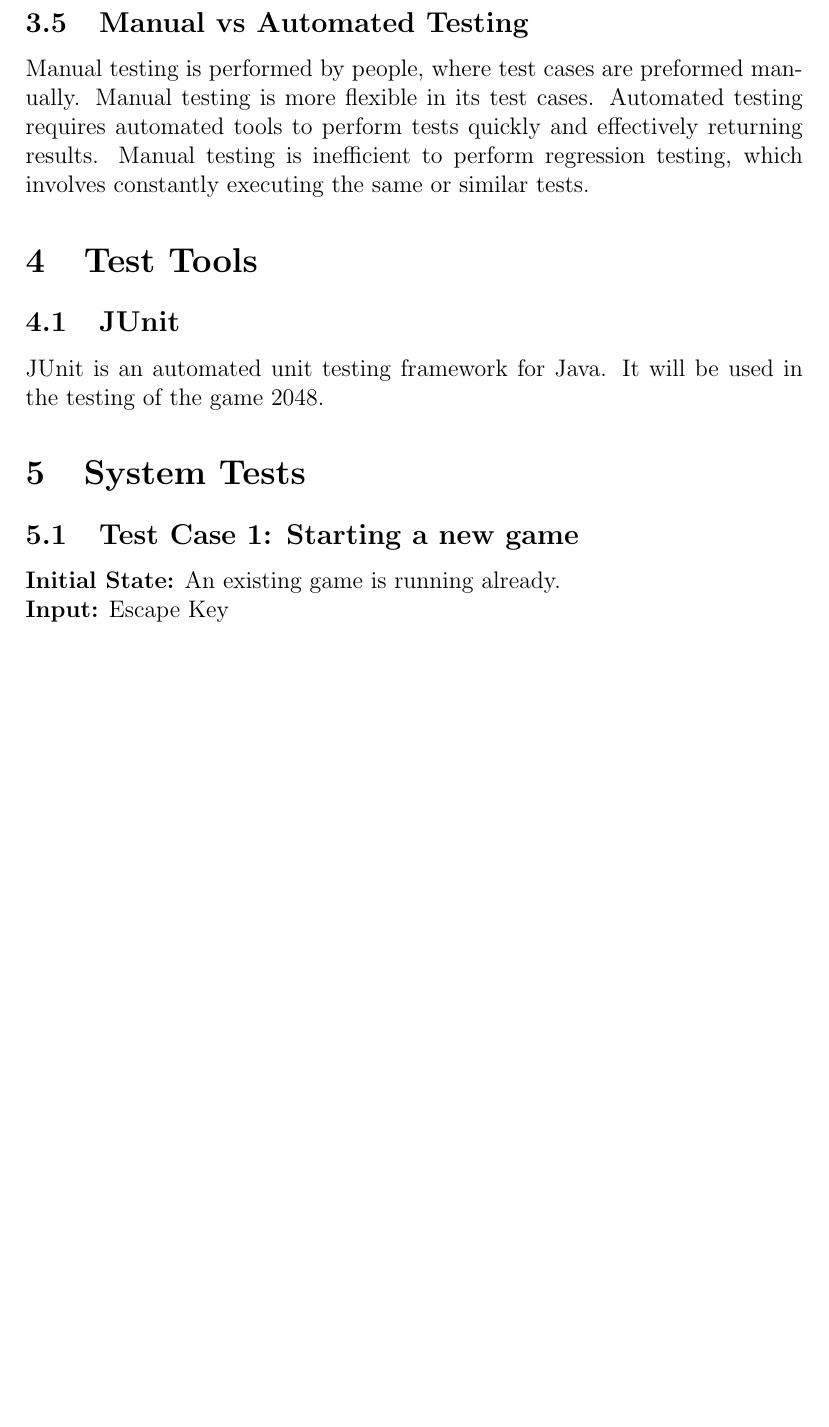
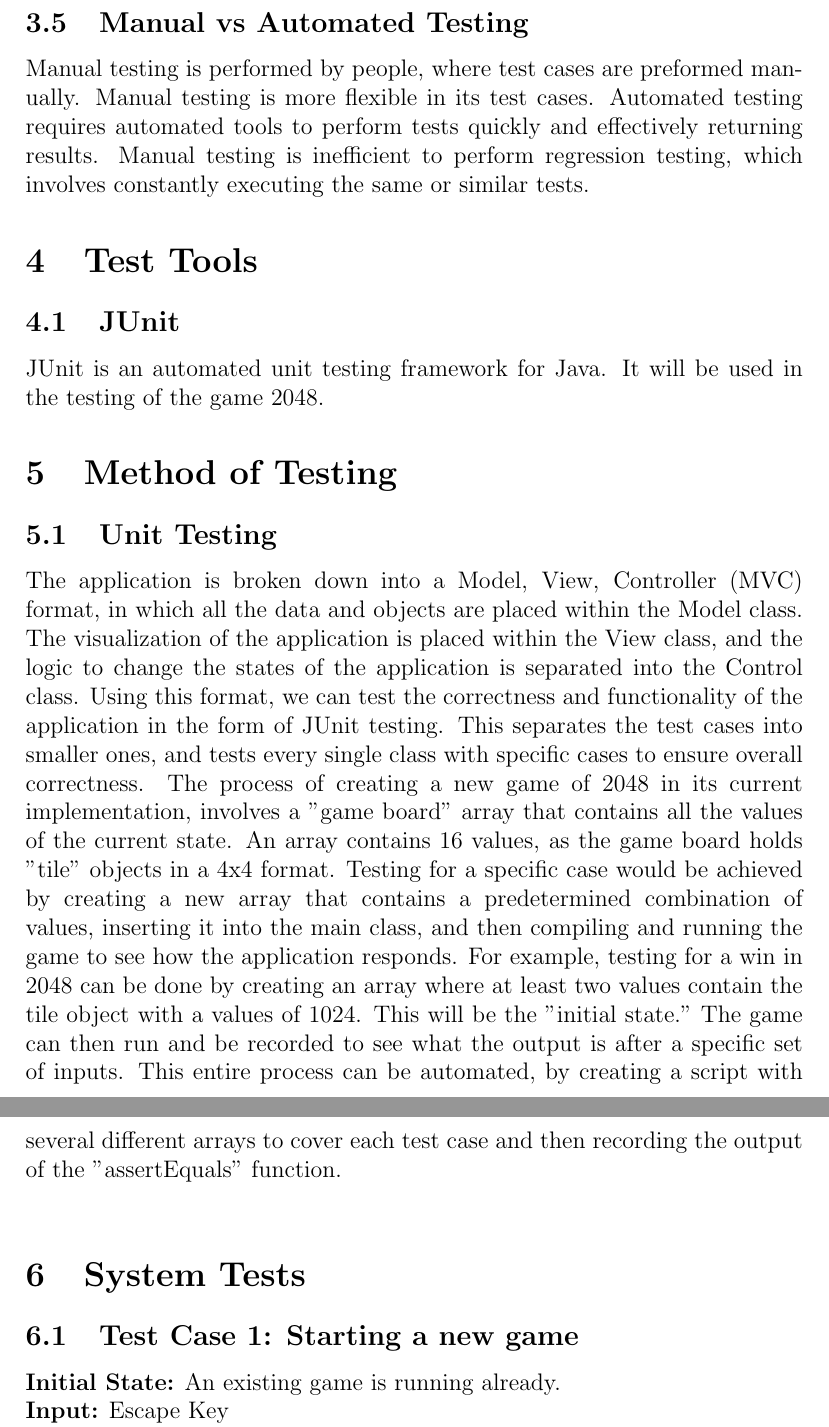
Before and after one commit to arulths/2048_redesign, a LaTeX document (Deliverables/Test_Plan_Revision_0/Test_Plan_Revision_0.tex): part of page 7 of 13 before the commit and two parts of pages 7 and 8 of 13 after it, the two joined at a grey line, cut so that both start at the same text, the shorter picture padded with empty space. Compiled offline with pdfLaTeX.

Commit message:
Add Method of Testing and correct missed formating errors

```diff
--- a/Deliverables/Test_Plan_Revision_0/Test_Plan_Revision_0.tex
+++ b/Deliverables/Test_Plan_Revision_0/Test_Plan_Revision_0.tex
@@ -138,6 +139,9 @@ involves constantly executing the same or similar tests.
 \subsection{JUnit}
 JUnit is an automated unit testing framework for Java. It will be used in the
 testing of the game 2048.
+\section{Method of Testing}
+\subsection{Unit Testing}
+The application is broken down into a Model, View, Controller (MVC) format, in which all the data and objects are placed within the Model class. The visualization of the application is placed within the View class, and the logic to change the states of the application is separated into the Control class. Using this format, we can test the correctness and functionality of the application in the form of JUnit testing. This separates the test cases into smaller ones, and tests every single class with specific cases to ensure overall correctness. The process of creating a new game of 2048 in its current implementation, involves a "game board" array that contains all the values of the current state. An array contains 16 values, as the game board holds "tile" objects in a 4x4 format. Testing for a specific case would be achieved by creating a new array that contains a predetermined combination of values, inserting it into the main class, and then compiling and running the game to see how the application responds. For example, testing for a win in 2048 can be done by creating an array where at least two values contain the tile object with a values of 1024. This will be the "initial state." The game can then run and be recorded to see what the output is after a specific set of inputs. This entire process can be automated, by creating a script with several different arrays to cover each test case and then recording the output of the "assertEquals" function. \\
 
 %%%%%%%%%%%%%%%%%%%%%%%%%%%%%%%%%%%%%%%%%%%%%%%%%%%%%%%%%%%%%%%%%%%%%%%%%%%%%%%%
 \section{System Tests}
```
Also changed, not shown: Deliverables/Test_Plan_Revision_0/Test_Plan_Revision_0.pdf, Deliverables/Test_Plan_Revision_0/Test_Plan_Revision_0.tex (5 more changed lines).
